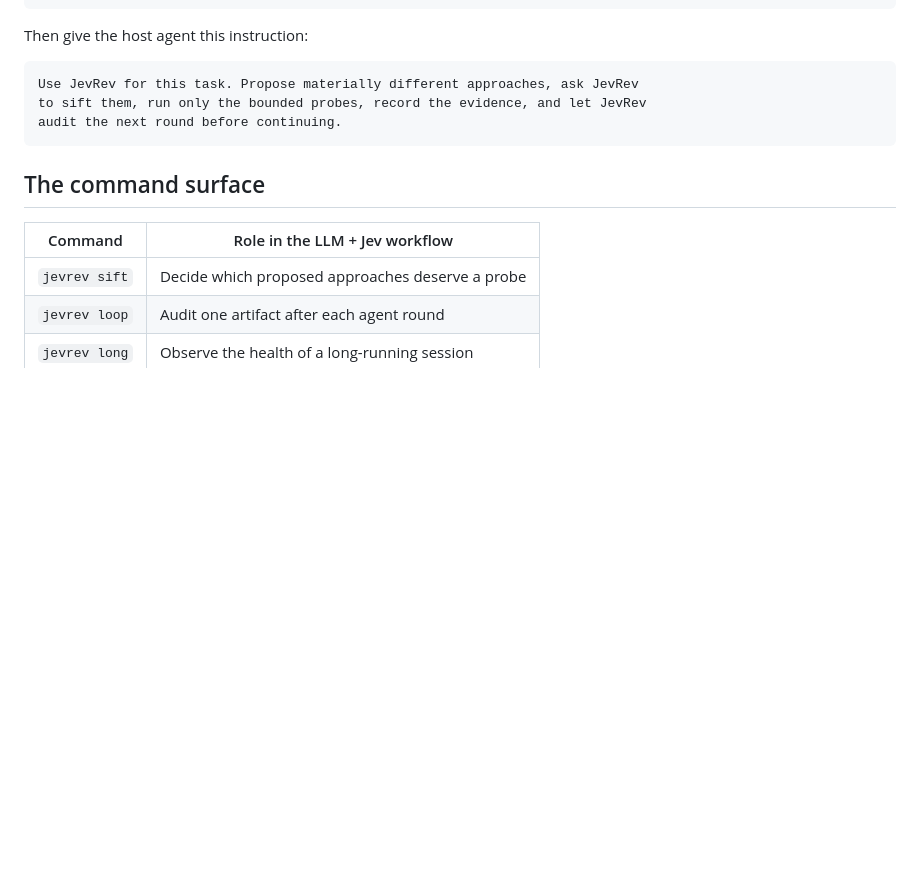
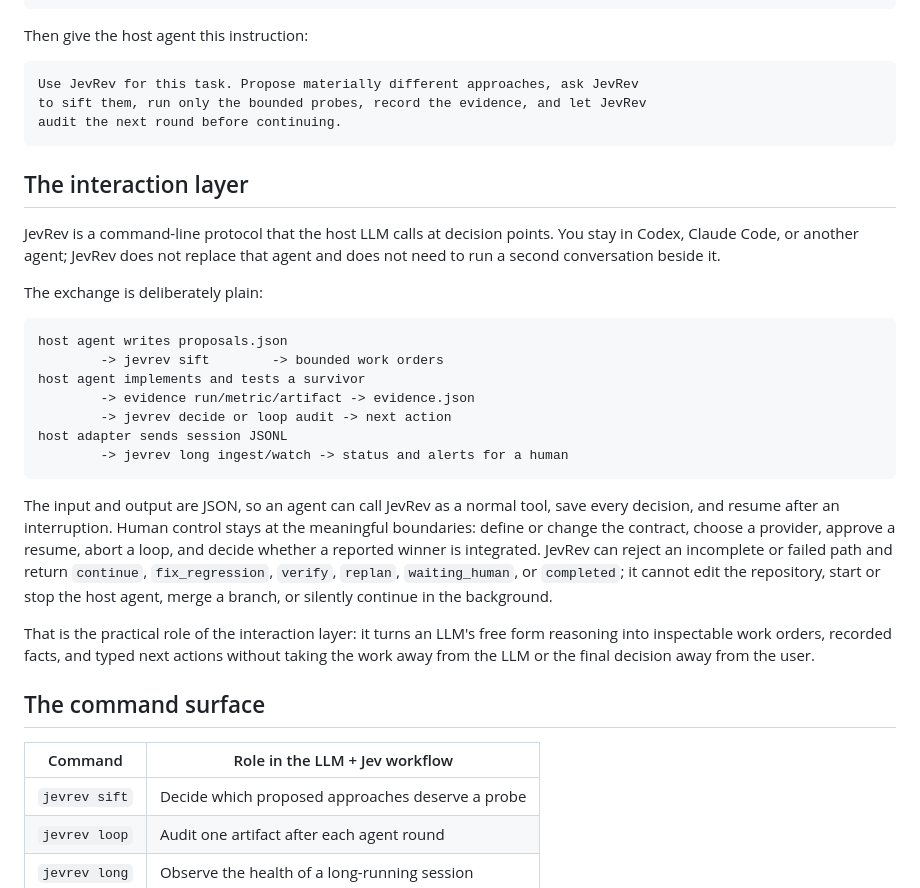
Before and after one commit to 4H1DSRY/JevRev, a Markdown page: README.md, the part around the change. GitHub-like rendering; blank space fills up the shorter version.

Commit message:
Document the JevRev interaction layer

````diff
--- a/README.md
+++ b/README.md
@@ -123,6 +123,38 @@ to sift them, run only the bounded probes, record the evidence, and let JevRev
 audit the next round before continuing.
 ```
 
+## The interaction layer
+
+JevRev is a command-line protocol that the host LLM calls at decision points.
+You stay in Codex, Claude Code, or another agent; JevRev does not replace that
+agent and does not need to run a second conversation beside it.
+
+The exchange is deliberately plain:
+
+```text
+host agent writes proposals.json
+        -> jevrev sift        -> bounded work orders
+host agent implements and tests a survivor
+        -> evidence run/metric/artifact -> evidence.json
+        -> jevrev decide or loop audit -> next action
+host adapter sends session JSONL
+        -> jevrev long ingest/watch -> status and alerts for a human
+```
+
+The input and output are JSON, so an agent can call JevRev as a normal tool,
+save every decision, and resume after an interruption. Human control stays at
+the meaningful boundaries: define or change the contract, choose a provider,
+approve a resume, abort a loop, and decide whether a reported winner is
+integrated. JevRev can reject an incomplete or failed path and return
+`continue`, `fix_regression`, `verify`, `replan`, `waiting_human`, or
+`completed`; it cannot edit the repository, start or stop the host agent, merge
+a branch, or silently continue in the background.
+
+That is the practical role of the interaction layer: it turns an LLM's free
+form reasoning into inspectable work orders, recorded facts, and typed next
+actions without taking the work away from the LLM or the final decision away
+from the user.
+
 ## The command surface
 
 | Command | Role in the LLM + Jev workflow |
````
